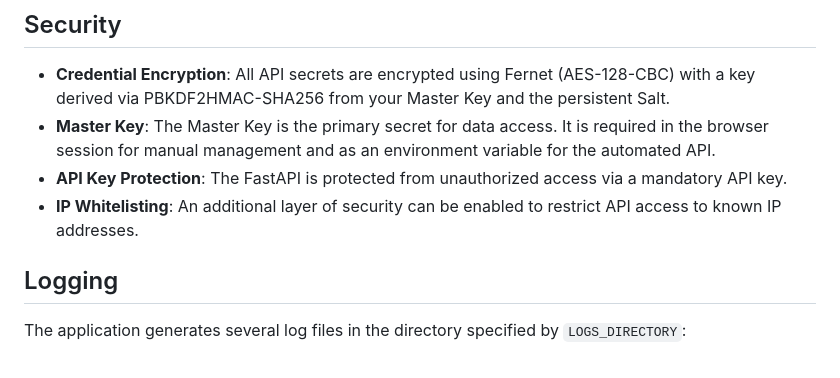
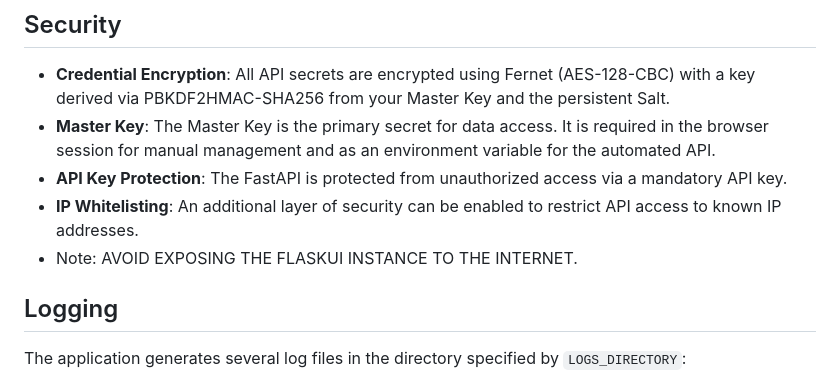
Before and after one commit to ther3zz/carrier-config-tool, a Markdown page: readme.md, the part around the change. Drawn GitHub-style.

```diff
--- a/readme.md
+++ b/readme.md
@@ -212,6 +212,7 @@ The main endpoints include:
 -   **Master Key**: The Master Key is the primary secret for data access. It is required in the browser session for manual management and as an environment variable for the automated API.
 -   **API Key Protection**: The FastAPI is protected from unauthorized access via a mandatory API key.
 -   **IP Whitelisting**: An additional layer of security can be enabled to restrict API access to known IP addresses.
+-   Note: AVOID EXPOSING THE FLASKUI INSTANCE TO THE INTERNET.
 
 ## Logging
 
```
